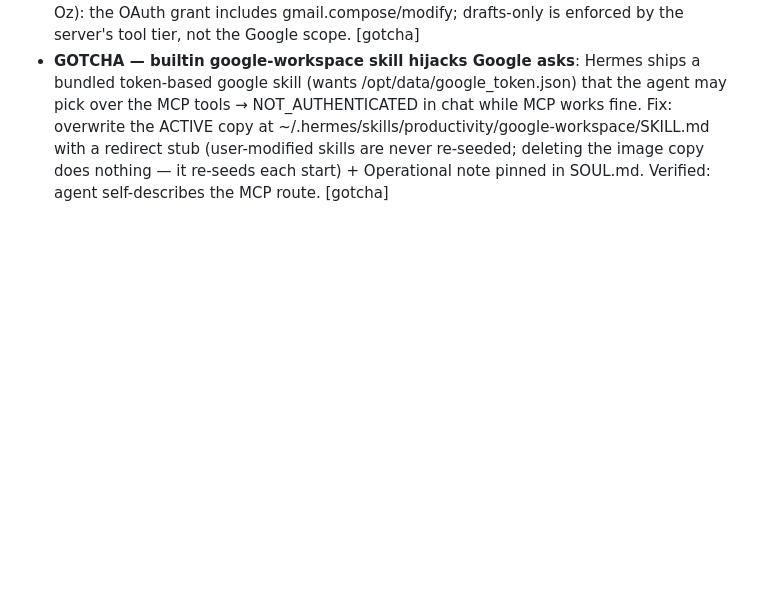
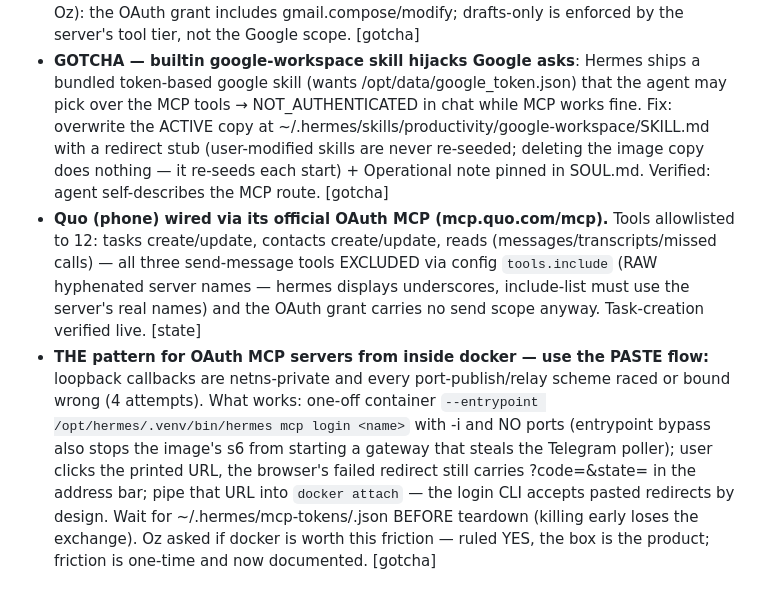
Before and after one commit to qrcteam/hermes-kit, a Markdown page: HANDOFF.md, the part around the change. Rendered like a GitHub page; blank space fills up the shorter version.

Commit message:
handoff: quo wired (12-tool allowlist, no send); paste-flow = the OAuth-in-docker pattern
Co-Authored-By: Claude Fable 5 <noreply@anthropic.com>

```diff
--- a/HANDOFF.md
+++ b/HANDOFF.md
@@ -275,3 +275,18 @@ that remembers them (Hermes in Docker + markdown vault + git + Pinecone). For Ma
   (user-modified skills are never re-seeded; deleting the image copy does nothing — it
   re-seeds each start) + Operational note pinned in SOUL.md. Verified: agent self-describes
   the MCP route. [gotcha]
+- **Quo (phone) wired via its official OAuth MCP (mcp.quo.com/mcp).** Tools allowlisted to 12:
+  tasks create/update, contacts create/update, reads (messages/transcripts/missed calls) —
+  all three send-message tools EXCLUDED via config `tools.include` (RAW hyphenated server
+  names — hermes displays underscores, include-list must use the server's real names) and
+  the OAuth grant carries no send scope anyway. Task-creation verified live. [state]
+- **THE pattern for OAuth MCP servers from inside docker — use the PASTE flow:** loopback
+  callbacks are netns-private and every port-publish/relay scheme raced or bound wrong
+  (4 attempts). What works: one-off container `--entrypoint /opt/hermes/.venv/bin/hermes
+  mcp login <name>` with -i and NO ports (entrypoint bypass also stops the image's s6 from
+  starting a gateway that steals the Telegram poller); user clicks the printed URL, the
+  browser's failed redirect still carries ?code=&state= in the address bar; pipe that URL
+  into `docker attach` — the login CLI accepts pasted redirects by design. Wait for
+  ~/.hermes/mcp-tokens/<name>.json BEFORE teardown (killing early loses the exchange).
+  Oz asked if docker is worth this friction — ruled YES, the box is the product; friction
+  is one-time and now documented. [gotcha]
```
